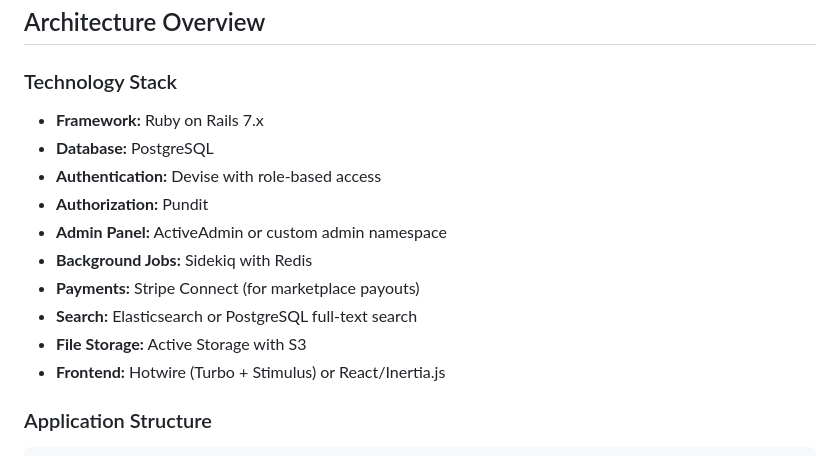
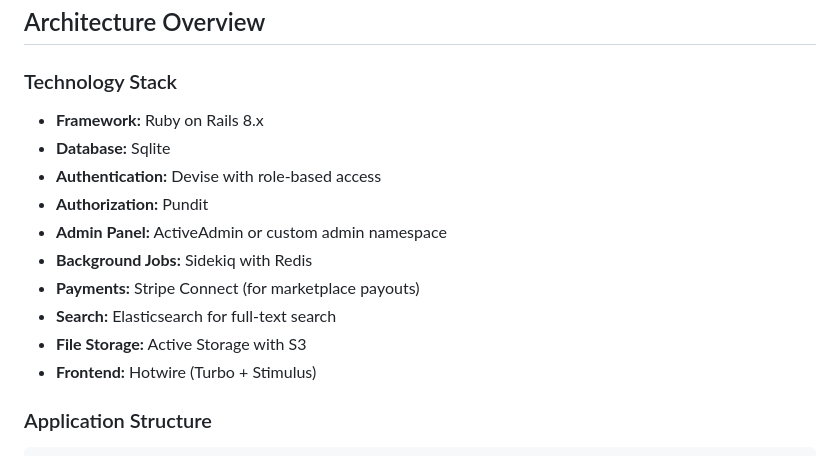
Before and after one commit to magenticmarketactualskill/NightMoves, a Markdown page: docs/IMPLEMENTATION_PLAN.md, the part around the change. Drawn GitHub-style.

Commit message:
implementation fine tune

```diff
--- a/docs/IMPLEMENTATION_PLAN.md
+++ b/docs/IMPLEMENTATION_PLAN.md
@@ -13,16 +13,16 @@ NightMoves is a dual-sided marketplace connecting software developers with enter
 
 ### Technology Stack
 
-- **Framework:** Ruby on Rails 7.x
-- **Database:** PostgreSQL
+- **Framework:** Ruby on Rails 8.x
+- **Database:** Sqlite
 - **Authentication:** Devise with role-based access
 - **Authorization:** Pundit
 - **Admin Panel:** ActiveAdmin or custom admin namespace
 - **Background Jobs:** Sidekiq with Redis
 - **Payments:** Stripe Connect (for marketplace payouts)
-- **Search:** Elasticsearch or PostgreSQL full-text search
+- **Search:** Elasticsearch for full-text search
 - **File Storage:** Active Storage with S3
-- **Frontend:** Hotwire (Turbo + Stimulus) or React/Inertia.js
+- **Frontend:** Hotwire (Turbo + Stimulus)
 
 ### Application Structure
 
```
